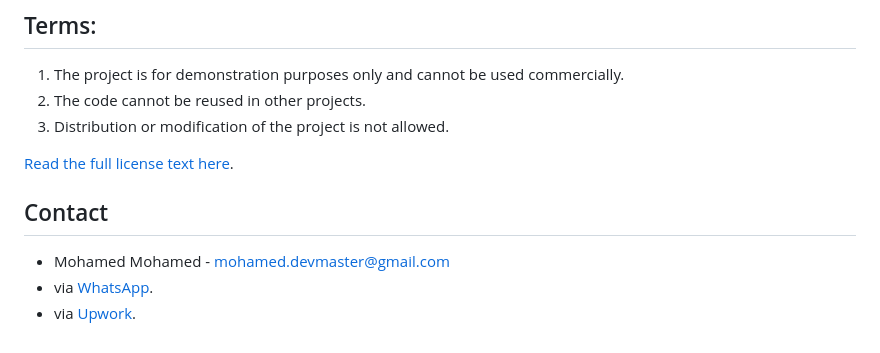
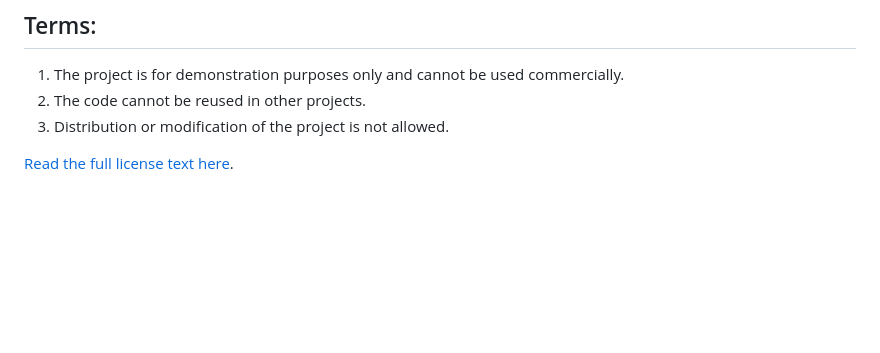
Before and after one commit to 3mohamed-abdelfattah/Expat.cl, a Markdown page: README.md, the part around the change. Drawn GitHub-style; blank space fills up the shorter version.

```diff
--- a/README.md
+++ b/README.md
@@ -303,9 +303,3 @@ This project is protected under the **Creative Commons Attribution-NonCommercial
 3. Distribution or modification of the project is not allowed.
 
 [Read the full license text here](https://creativecommons.org/licenses/by-nc-nd/4.0/legalcode).
-
-## Contact
-
-- Mohamed Mohamed - [mohamed.devmaster@gmail.com](mailto:mohamed.devmaster@gmail.com)
-- via [WhatsApp](https://wa.me/201101201745).
-- via [Upwork](https://www.upwork.com/freelancers/~019d1b98220787822b).
```
